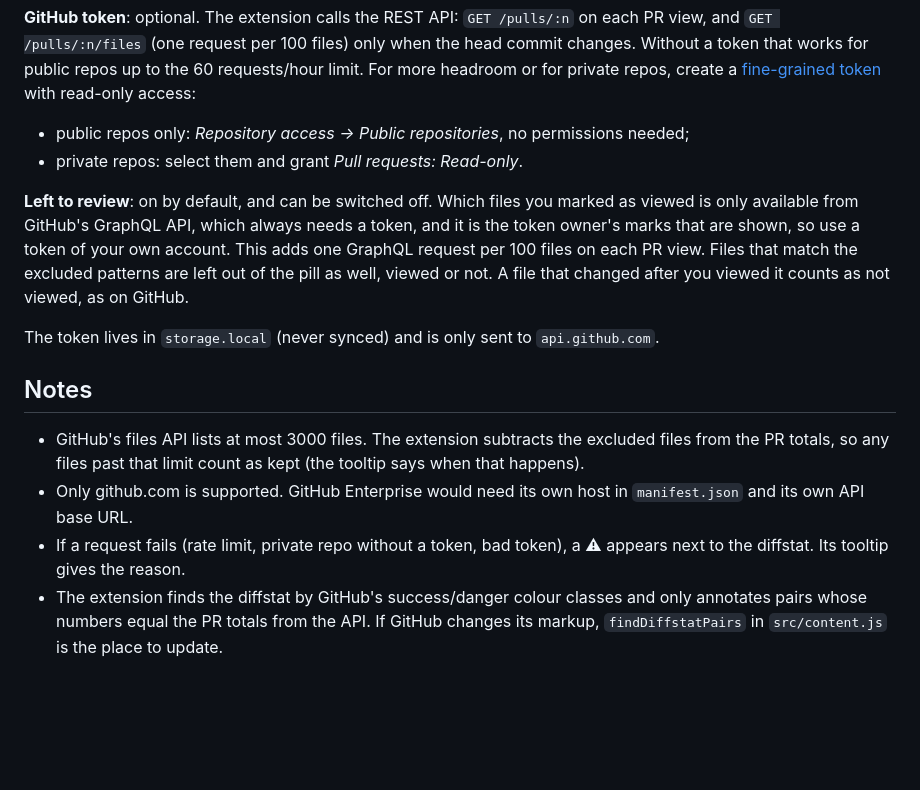
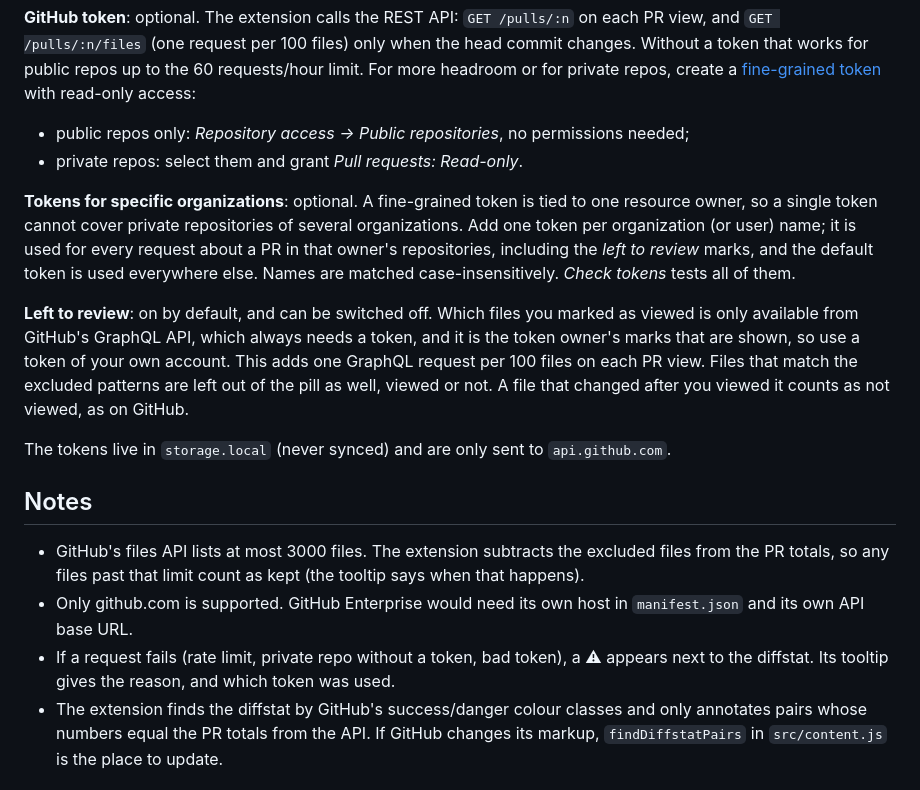
Before and after one commit to igor-sirotin/github-pr-diffstat-filter, a Markdown page: README.md, the part around the change. Rendered like a GitHub page; blank space fills up the shorter version.

```diff
--- a/README.md
+++ b/README.md
@@ -59,13 +59,19 @@ access:
 - public repos only: *Repository access → Public repositories*, no permissions needed;
 - private repos: select them and grant *Pull requests: Read-only*.
 
+**Tokens for specific organizations**: optional. A fine-grained token is tied to one resource
+owner, so a single token cannot cover private repositories of several organizations. Add one
+token per organization (or user) name; it is used for every request about a PR in that owner's
+repositories, including the *left to review* marks, and the default token is used everywhere
+else. Names are matched case-insensitively. *Check tokens* tests all of them.
+
 **Left to review**: on by default, and can be switched off. Which files you marked as viewed is
 only available from GitHub's GraphQL API, which always needs a token, and it is the token
 owner's marks that are shown, so use a token of your own account. This adds one GraphQL request
 per 100 files on each PR view. Files that match the excluded patterns are left out of the pill
 as well, viewed or not. A file that changed after you viewed it counts as not viewed, as on GitHub.
 
-The token lives in `storage.local` (never synced) and is only sent to `api.github.com`.
+The tokens live in `storage.local` (never synced) and are only sent to `api.github.com`.
 
 ## Notes
 
@@ -74,7 +80,7 @@ The token lives in `storage.local` (never synced) and is only sent to `api.githu
 - Only github.com is supported. GitHub Enterprise would need its own host in `manifest.json` and
   its own API base URL.
 - If a request fails (rate limit, private repo without a token, bad token), a ⚠ appears next to
-  the diffstat. Its tooltip gives the reason.
+  the diffstat. Its tooltip gives the reason, and which token was used.
 - The extension finds the diffstat by GitHub's success/danger colour classes and only annotates
   pairs whose numbers equal the PR totals from the API. If GitHub changes its markup,
   `findDiffstatPairs` in `src/content.js` is the place to update.
```
Also changed, not shown: docs/org-tokens-invalid.png (added), docs/org-tokens.png (added), 5 other files.
